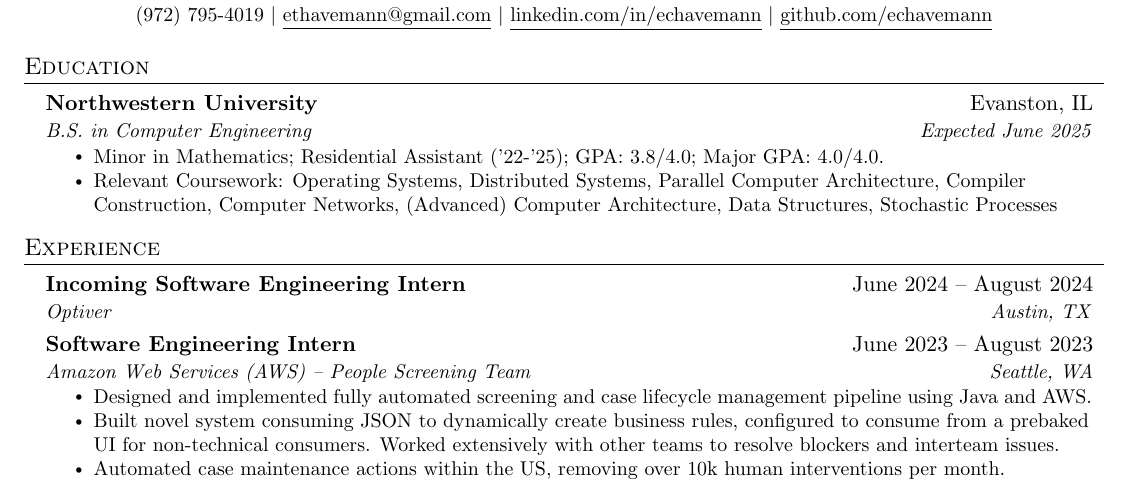
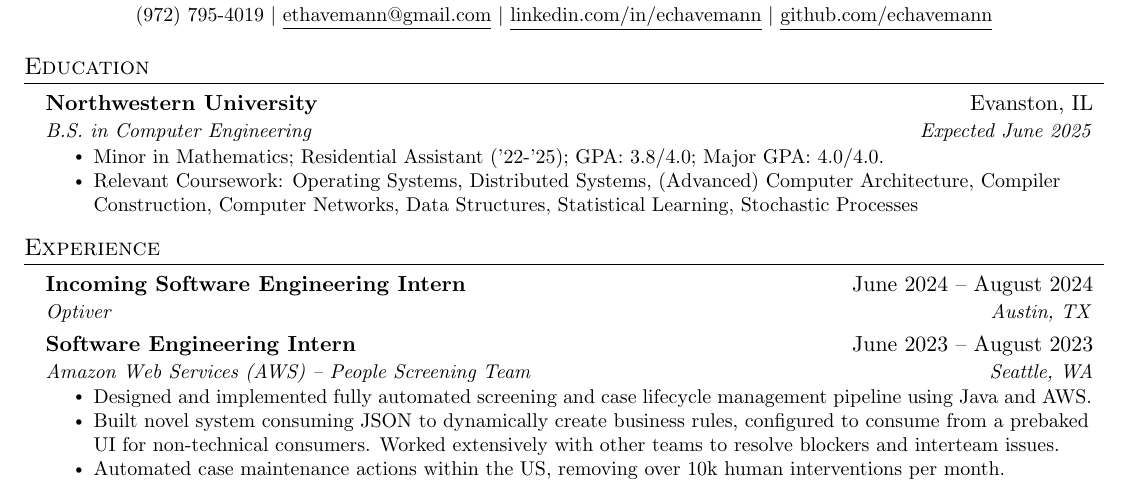
Before and after one commit to echavemann/Resume, a LaTeX document (src.tex): part of the page, cut so that both start at the same text. Compiled offline with pdfLaTeX.

Commit message:
update classes

```diff
--- a/src.tex
+++ b/src.tex
@@ -91,7 +91,7 @@
       {B.S. in Computer Engineering}{Expected June 2025}
       \resumeItemListStart
           \resumeItem{Minor in Mathematics; Residential Assistant ('22-'25); GPA: 3.8/4.0; Major GPA: 4.0/4.0.}
-          \resumeItem{Relevant Coursework: Operating Systems, Distributed Systems, Parallel Computer Architecture, Compiler Construction,                    Computer Networks, (Advanced) Computer Architecture, Data Structures, Stochastic Processes }
+          \resumeItem{Relevant Coursework: Operating Systems, Distributed Systems, (Advanced) Computer Architecture, Compiler Construction, Computer Networks, Data Structures, Statistical Learning, Stochastic Processes }
       \resumeItemListEnd
   \resumeSubHeadingListEnd
 %-----------EXPERIENCE-----------
```
Also changed, not shown: src.tex (2 more changed lines).
